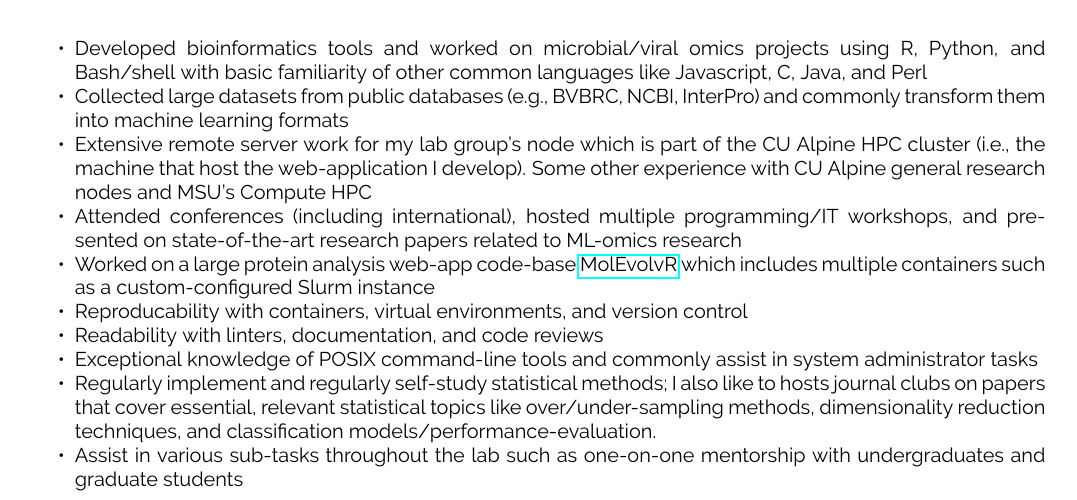
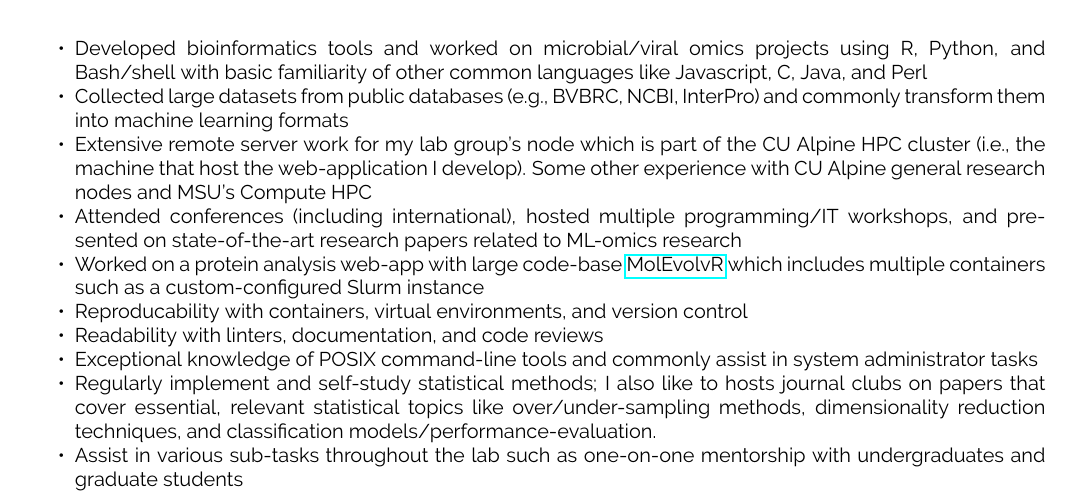
Before and after one commit to jakekrol/cv-resume, an R Markdown document (resume.Rmd): part of page 2 of 3, cut so that both start at the same text. The pictures show the output file resume.pdf that the author committed with the source.

Commit message:
minor: grammar fixes

```diff
--- a/resume.Rmd
+++ b/resume.Rmd
@@ -89,11 +89,11 @@ tribble(
 - Collected large datasets from public databases (e.g., BVBRC, NCBI, InterPro) and commonly transform them into machine learning formats
 - Extensive remote server work for my lab group's node which is part of the CU Alpine HPC cluster (i.e., the machine that host the web-application I develop). Some other experience with CU Alpine general research nodes and MSU's Compute HPC
 - Attended conferences (including international), hosted multiple programming/IT workshops, and presented on state-of-the-art research papers related to ML-omics research
-- Worked on a large protein analysis web-app code-base [MolEvolvR](http://jravilab.org/molevolvr/?r=&p=home) which includes multiple containers such as a custom-configured Slurm instance
+- Worked on a protein analysis web-app with large code-base [MolEvolvR](http://jravilab.org/molevolvr/?r=&p=home) which includes multiple containers such as a custom-configured Slurm instance
 - Reproducability with containers, virtual environments, and version control
 - Readability with linters, documentation, and code reviews
 - Exceptional knowledge of POSIX command-line tools and commonly assist in system administrator tasks
-- Regularly implement and regularly self-study statistical methods; I also like to hosts journal clubs on papers that cover essential, relevant statistical topics like over/under-sampling methods, dimensionality reduction techniques, and classification models/performance-evaluation.
+- Regularly implement and self-study statistical methods; I also like to hosts journal clubs on papers that cover essential, relevant statistical topics like over/under-sampling methods, dimensionality reduction techniques, and classification models/performance-evaluation.
 - Assist in various sub-tasks throughout the lab such as one-on-one mentorship with undergraduates and graduate students
 
 \newpage
```
Also changed, not shown: resume.pdf.
